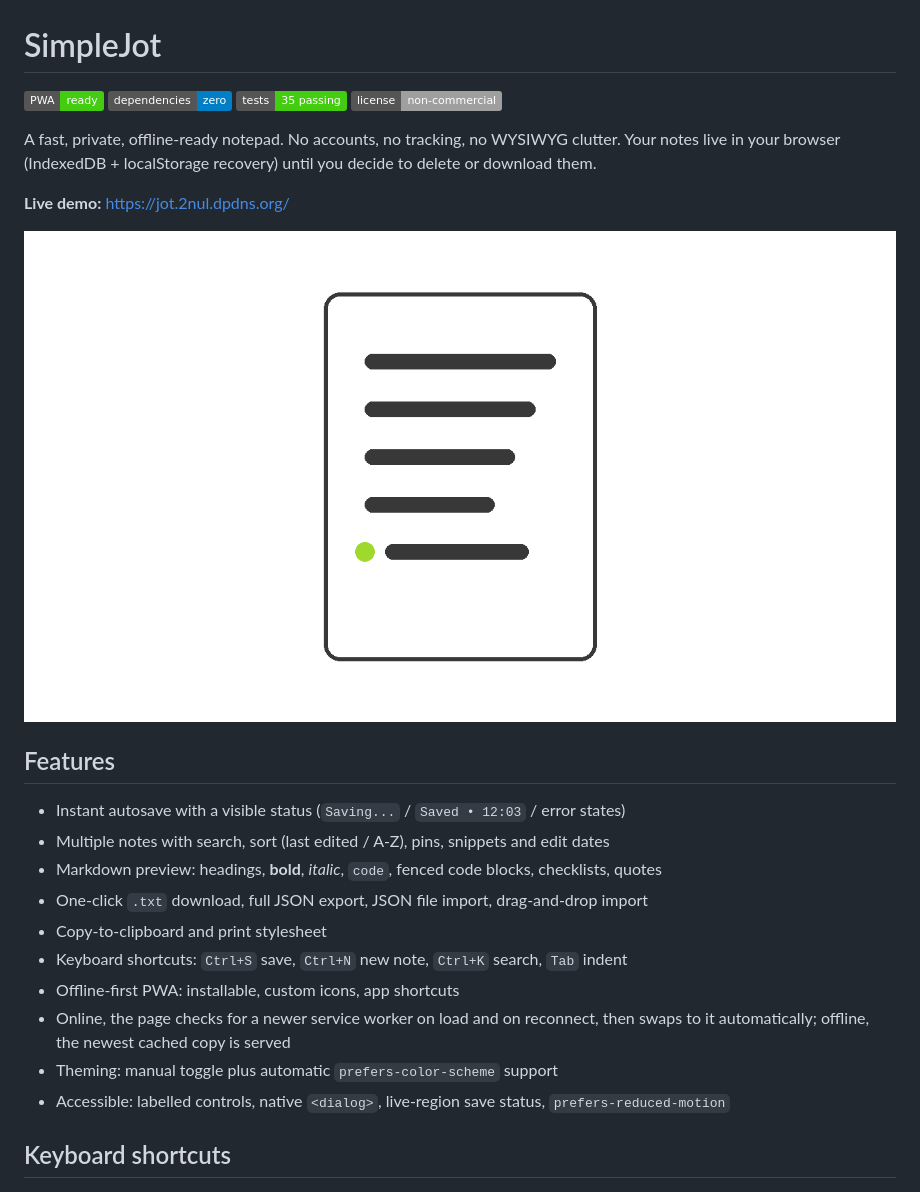
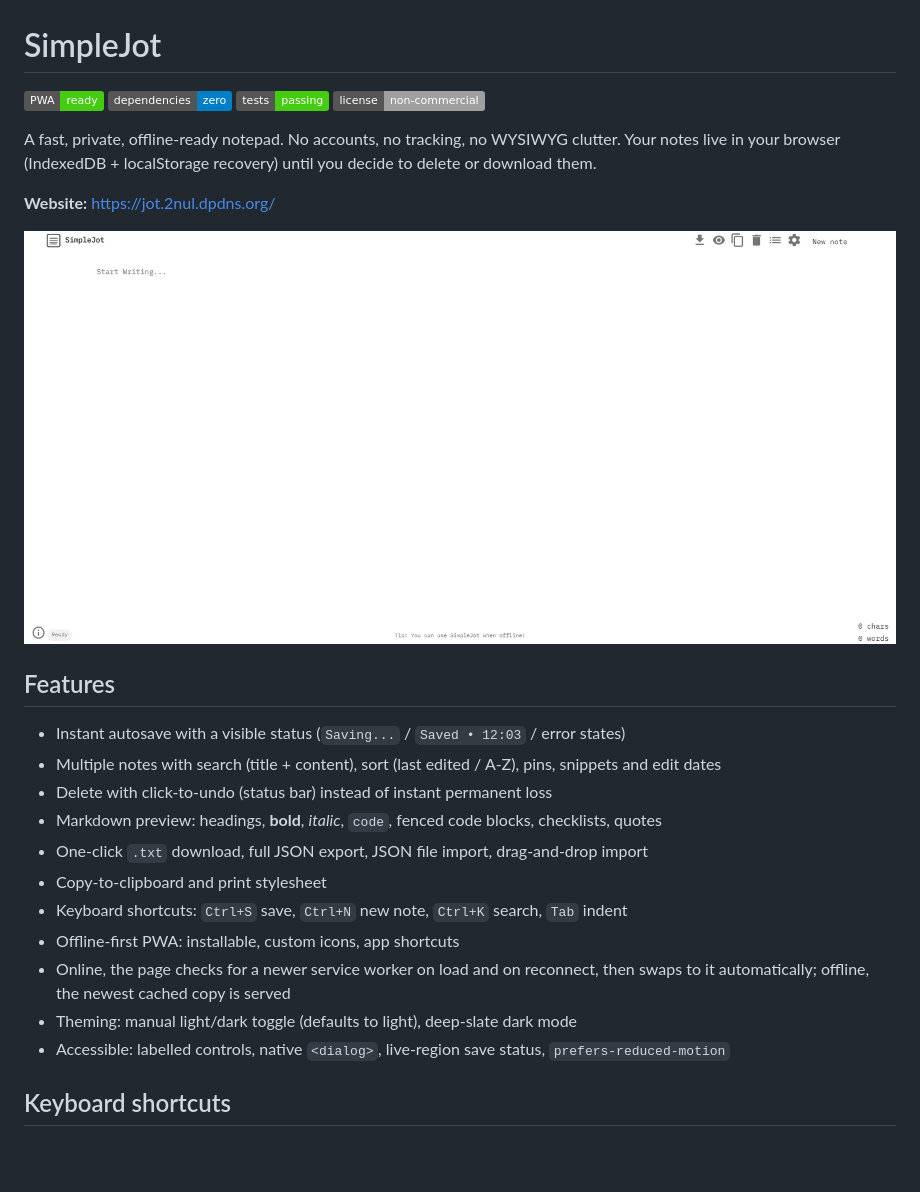
Before and after one commit to hmkk69/textcove, a Markdown page: README.md, the part around the change. GitHub-like rendering; pictures changed too: screenshot-2026-10-03.png (added); badges without logos; blank space fills up the shorter version.

```diff
--- a/README.md
+++ b/README.md
@@ -2,26 +2,27 @@
 
 [![PWA](https://img.shields.io/badge/PWA-ready-brightgreen)](https://jot.2nul.dpdns.org/)
 [![No dependencies](https://img.shields.io/badge/dependencies-zero-blue)](package.json)
-[![Tests](https://img.shields.io/badge/tests-35%20passing-brightgreen)](tests/)
+[![Tests](https://img.shields.io/badge/tests-passing-brightgreen)](tests/)
 [![License](https://img.shields.io/badge/license-non--commercial-lightgrey)](LICENSE)
 
 A fast, private, offline-ready notepad. No accounts, no tracking, no WYSIWYG clutter. Your notes live in your browser (IndexedDB + localStorage recovery) until you decide to delete or download them.
 
-**Live demo:** https://jot.2nul.dpdns.org/
+**Website:** https://jot.2nul.dpdns.org/
 
-![SimpleJot screenshot](screenshot-wide.png)
+![SimpleJot screenshot](screenshot-2026-10-03.png)
 
 ## Features
 
 - Instant autosave with a visible status (`Saving...` / `Saved • 12:03` / error states)
-- Multiple notes with search, sort (last edited / A-Z), pins, snippets and edit dates
+- Multiple notes with search (title + content), sort (last edited / A-Z), pins, snippets and edit dates
+- Delete with click-to-undo (status bar) instead of instant permanent loss
 - Markdown preview: headings, **bold**, *italic*, `code`, fenced code blocks, checklists, quotes
 - One-click `.txt` download, full JSON export, JSON file import, drag-and-drop import
 - Copy-to-clipboard and print stylesheet
 - Keyboard shortcuts: `Ctrl+S` save, `Ctrl+N` new note, `Ctrl+K` search, `Tab` indent
 - Offline-first PWA: installable, custom icons, app shortcuts
 - Online, the page checks for a newer service worker on load and on reconnect, then swaps to it automatically; offline, the newest cached copy is served
-- Theming: manual toggle plus automatic `prefers-color-scheme` support
+- Theming: manual light/dark toggle (defaults to light), deep-slate dark mode
 - Accessible: labelled controls, native `<dialog>`, live-region save status, `prefers-reduced-motion`
 
 ## Keyboard shortcuts
```
Also changed, not shown: 8 other files.
